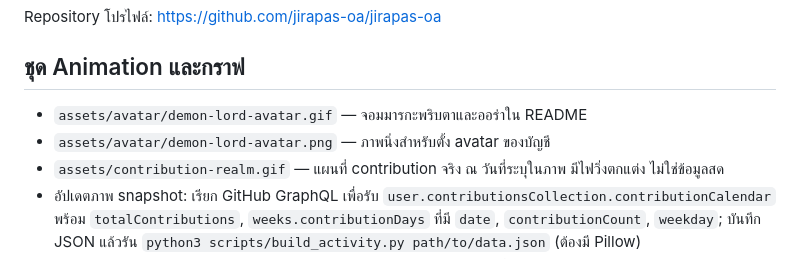
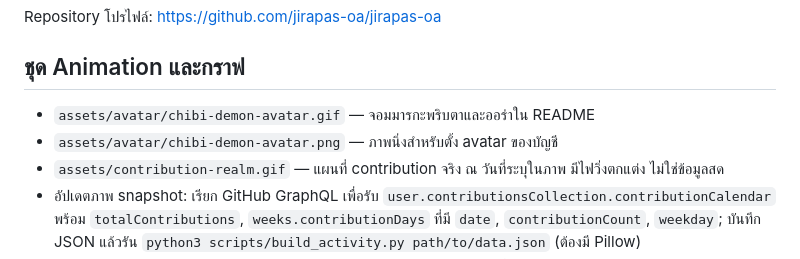
Before and after one commit to jirapas-oa/jirapas-oa, a Markdown page: SETUP.th.md, the part around the change. Rendered like a GitHub page.

```diff
--- a/SETUP.th.md
+++ b/SETUP.th.md
@@ -31,8 +31,8 @@ Repository โปรไฟล์: https://github.com/jirapas-oa/jirapas-oa
 
 ## ชุด Animation และกราฟ
 
-- `assets/avatar/demon-lord-avatar.gif` — จอมมารกะพริบตาและออร่าใน README
-- `assets/avatar/demon-lord-avatar.png` — ภาพนิ่งสำหรับตั้ง avatar ของบัญชี
+- `assets/avatar/chibi-demon-avatar.gif` — จอมมารกะพริบตาและออร่าใน README
+- `assets/avatar/chibi-demon-avatar.png` — ภาพนิ่งสำหรับตั้ง avatar ของบัญชี
 - `assets/contribution-realm.gif` — แผนที่ contribution จริง ณ วันที่ระบุในภาพ มีไฟวิ่งตกแต่ง ไม่ใช่ข้อมูลสด
 - อัปเดตภาพ snapshot: เรียก GitHub GraphQL เพื่อรับ `user.contributionsCollection.contributionCalendar` พร้อม `totalContributions`, `weeks.contributionDays` ที่มี `date`, `contributionCount`, `weekday`; บันทึก JSON แล้วรัน `python3 scripts/build_activity.py path/to/data.json` (ต้องมี Pillow)
 - อัปโหลด `README.md` และโฟลเดอร์ `assets` ไปที่ repository เดิมเพื่อใช้รุ่นนี้
```
Also changed, not shown: README.md (+1 -1 lines), assets/avatar/CHIBI-PROMPT.md (added, +8 -0 lines), assets/avatar/chibi-demon-avatar.gif (added), assets/avatar/chibi-demon-avatar.png (added), 2 other files.
